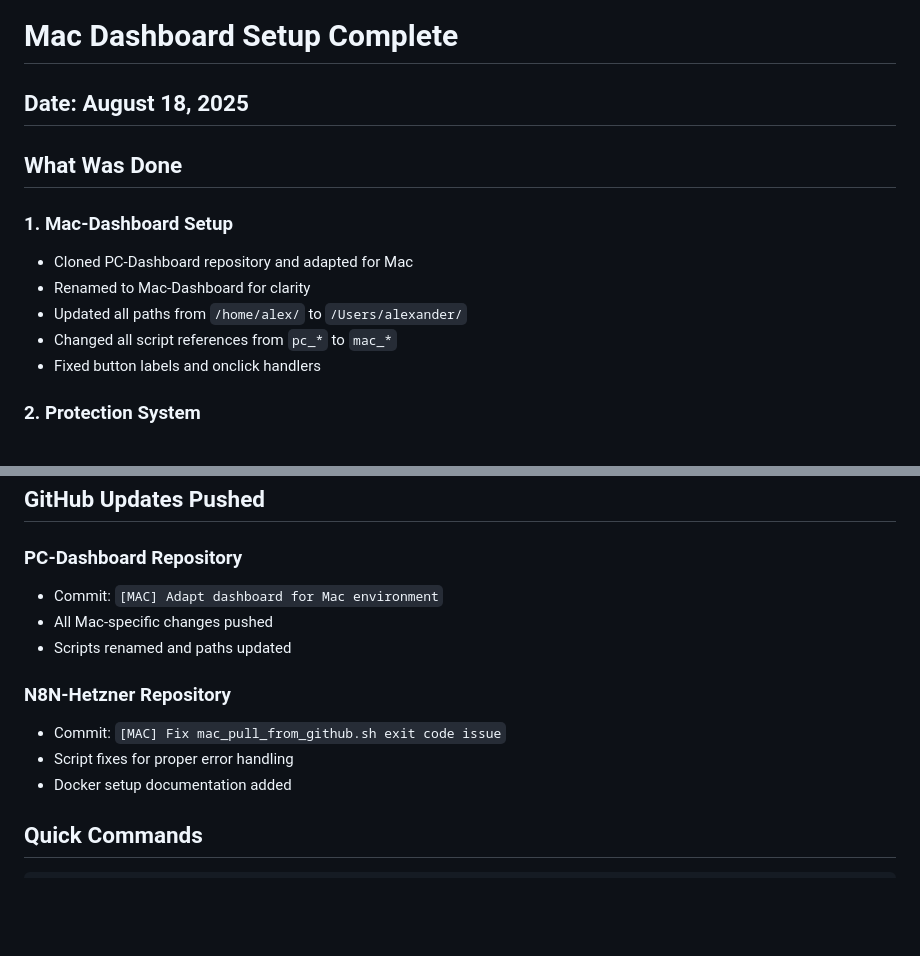
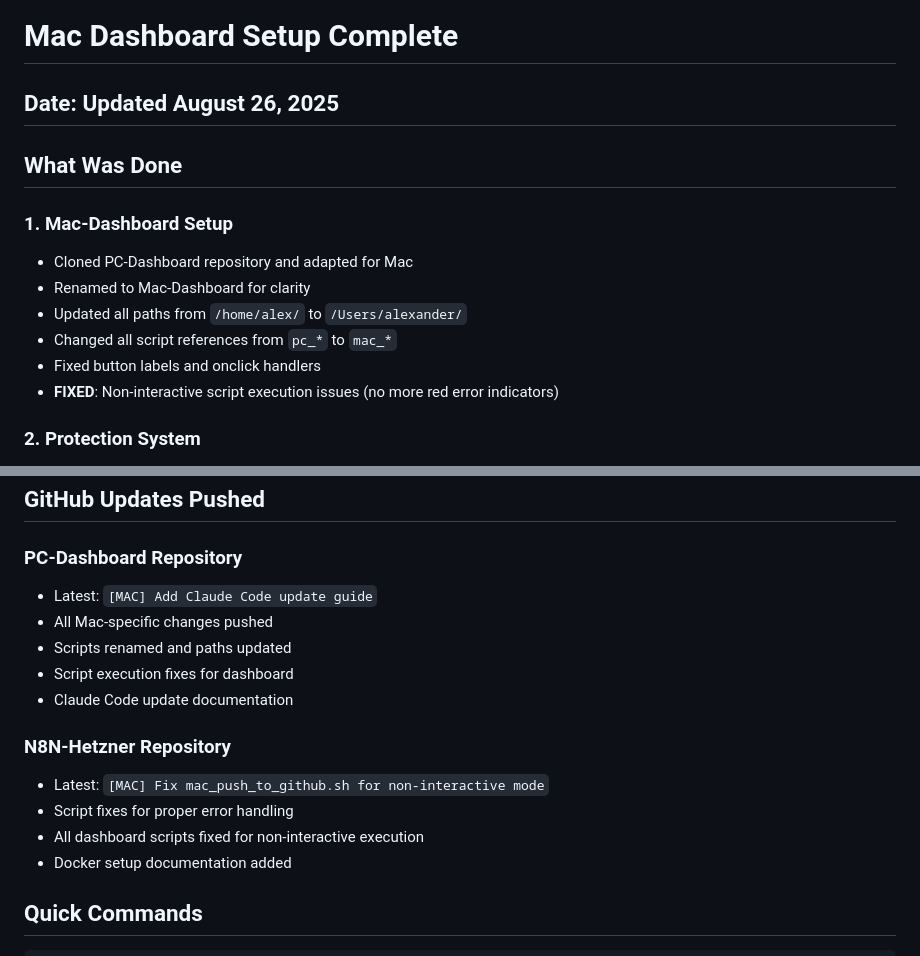
Before and after one commit to startupfundraising/PC-Dashboard, a Markdown page: MAC_SETUP_COMPLETE.md, 2 parts joined by grey strips. Rendered like a GitHub page; blank space fills up the shorter version.

```diff
--- a/MAC_SETUP_COMPLETE.md
+++ b/MAC_SETUP_COMPLETE.md
@@ -1,6 +1,6 @@
 # Mac Dashboard Setup Complete
 
-## Date: August 18, 2025
+## Date: Updated August 26, 2025
 
 ## What Was Done
 
@@ -10,6 +10,7 @@
 - Updated all paths from `/home/alex/` to `/Users/alexander/`
 - Changed all script references from `pc_*` to `mac_*`
 - Fixed button labels and onclick handlers
+- **FIXED**: Non-interactive script execution issues (no more red error indicators)
 
 ### 2. Protection System
 - **Testing Mode**: Currently ACTIVE at `~/Mac-Dashboard/.testing_mode`
@@ -76,13 +85,16 @@ export SKIP_SAFETY_CHECK=true
 ## GitHub Updates Pushed
 
 ### PC-Dashboard Repository
-- Commit: `[MAC] Adapt dashboard for Mac environment`
+- Latest: `[MAC] Add Claude Code update guide`
 - All Mac-specific changes pushed
 - Scripts renamed and paths updated
+- Script execution fixes for dashboard
+- Claude Code update documentation
 
 ### N8N-Hetzner Repository
-- Commit: `[MAC] Fix mac_pull_from_github.sh exit code issue`
+- Latest: `[MAC] Fix mac_push_to_github.sh for non-interactive mode`
 - Script fixes for proper error handling
+- All dashboard scripts fixed for non-interactive execution
 - Docker setup documentation added
 
 ## Quick Commands
```
Also changed, not shown: other parts of MAC_SETUP_COMPLETE.md (+26 -4 lines).
